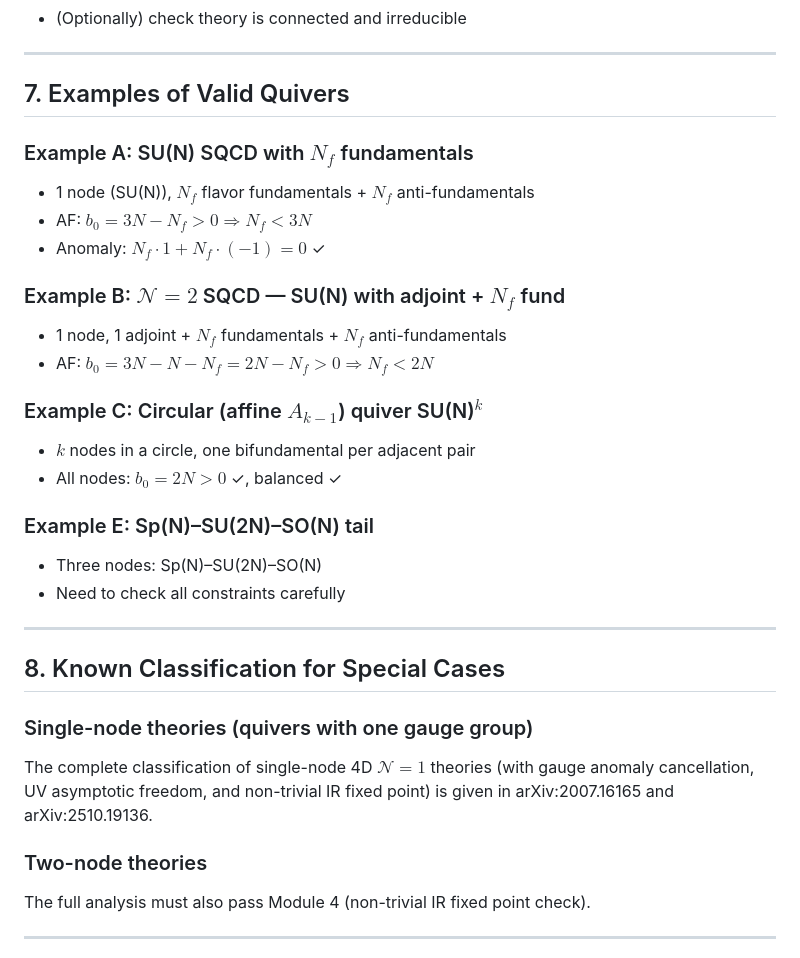
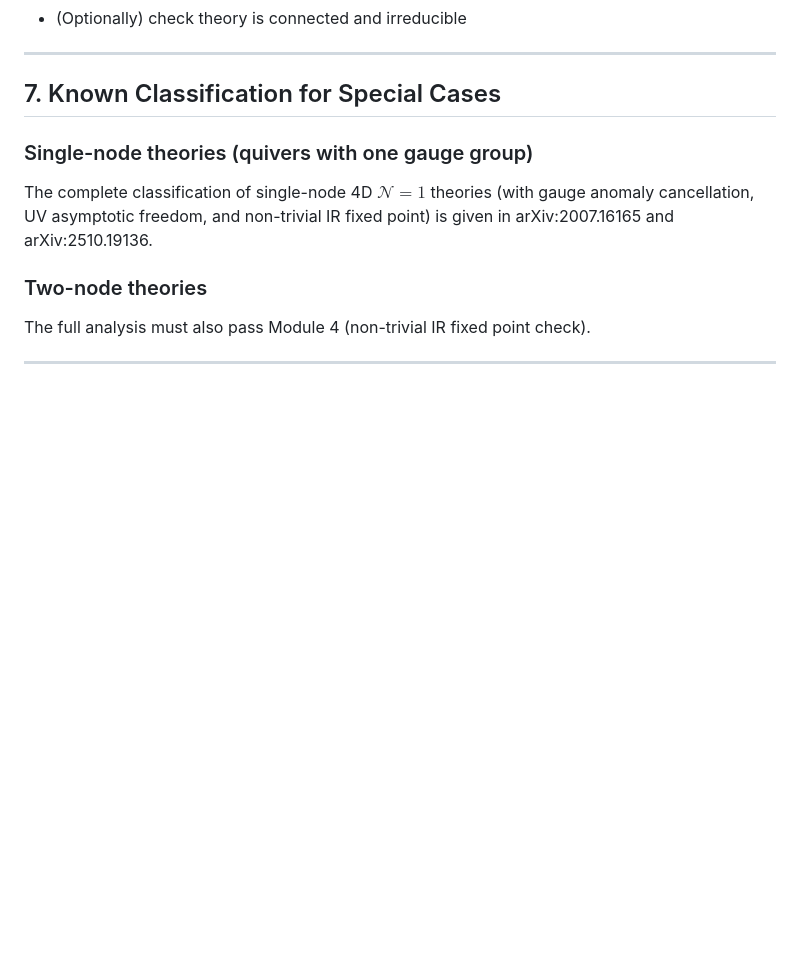
Before and after one commit to cms1308/quiver, a Markdown page: module2_quiver_generation.md, the part around the change. Rendered like a GitHub page; blank space fills up the shorter version.

Commit message:
Remove all examples from module2
Co-Authored-By: Claude Sonnet 4.6 <noreply@anthropic.com>

```diff
--- a/module2_quiver_generation.md
+++ b/module2_quiver_generation.md
@@ -171,28 +171,7 @@ For each candidate quiver:
 
 ---
 
-## 7. Examples of Valid Quivers
-
-### Example A: SU(N) SQCD with $N_f$ fundamentals
-- 1 node (SU(N)), $N_f$ flavor fundamentals + $N_f$ anti-fundamentals
-- AF: $b_0 = 3N - N_f > 0 \Rightarrow N_f < 3N$
-- Anomaly: $N_f \cdot 1 + N_f \cdot(-1) = 0$ ✓
-
-### Example B: $\mathcal{N}=2$ SQCD — SU(N) with adjoint + $N_f$ fund
-- 1 node, 1 adjoint + $N_f$ fundamentals + $N_f$ anti-fundamentals
-- AF: $b_0 = 3N - N - N_f = 2N - N_f > 0 \Rightarrow N_f < 2N$
-
-### Example C: Circular (affine $A_{k-1}$) quiver SU(N)$^k$
-- $k$ nodes in a circle, one bifundamental per adjacent pair
-- All nodes: $b_0 = 2N > 0$ ✓, balanced ✓
-
-### Example E: Sp(N)–SU(2N)–SO(N) tail
-- Three nodes: Sp(N)–SU(2N)–SO(N)
-- Need to check all constraints carefully
-
----
-
-## 8. Known Classification for Special Cases
+## 7. Known Classification for Special Cases
 
 ### Single-node theories (quivers with one gauge group)
 The complete classification of single-node 4D $\mathcal{N}=1$ theories (with gauge anomaly cancellation, UV asymptotic freedom, and non-trivial IR fixed point) is given in arXiv:2007.16165 and arXiv:2510.19136.
```
